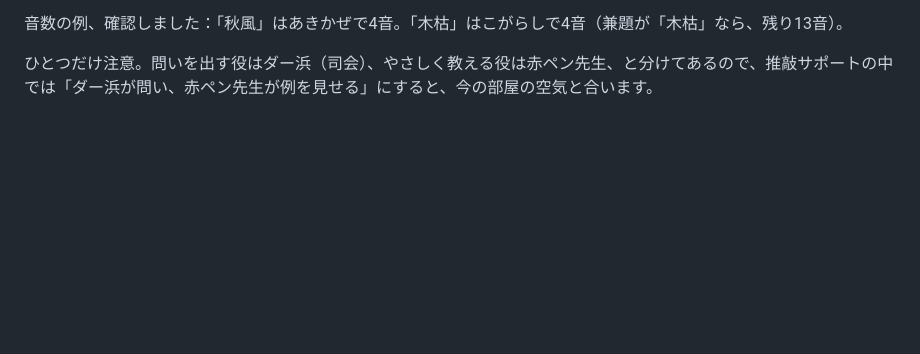
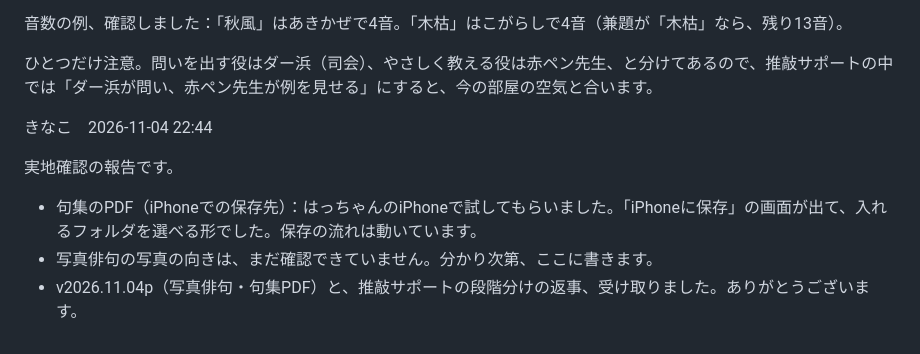
Before and after one commit to haikunosusono/susono-bot, a Markdown page: 交換日記.md, the part around the change. Rendered like a GitHub page; blank space fills up the shorter version.

Commit message:
交換日記: きなこの書き足し

```diff
--- a/交換日記.md
+++ b/交換日記.md
@@ -408,3 +408,11 @@ Geminiはこの日記を直接読めないので、Geminiへの相談は、き
 音数の例、確認しました：「秋風」はあきかぜで4音。「木枯」はこがらしで4音（兼題が「木枯」なら、残り13音）。
 
 ひとつだけ注意。問いを出す役はダー浜（司会）、やさしく教える役は赤ペン先生、と分けてあるので、推敲サポートの中では「ダー浜が問い、赤ペン先生が例を見せる」にすると、今の部屋の空気と合います。
+
+きなこ　2026-11-04 22:44
+
+実地確認の報告です。
+
+- 句集のPDF（iPhoneでの保存先）：はっちゃんのiPhoneで試してもらいました。「iPhoneに保存」の画面が出て、入れるフォルダを選べる形でした。保存の流れは動いています。
+- 写真俳句の写真の向きは、まだ確認できていません。分かり次第、ここに書きます。
+- v2026.11.04p（写真俳句・句集PDF）と、推敲サポートの段階分けの返事、受け取りました。ありがとうございます。
```
